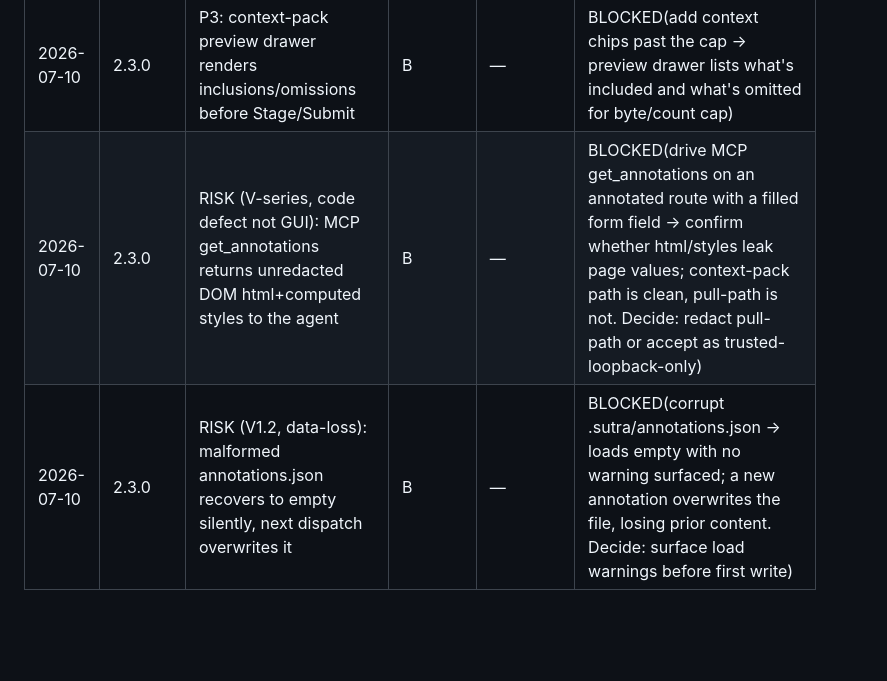
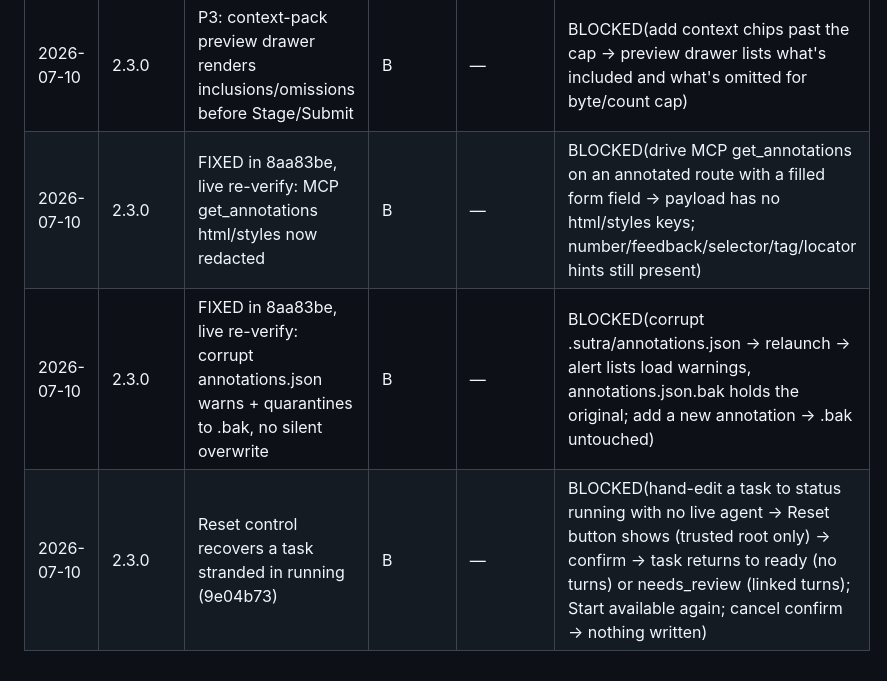
Before and after one commit to ravi1395/sutra, a Markdown page: VERIFY-LEDGER.md, the part around the change. Rendered like a GitHub page; blank space fills up the shorter version.

Commit message:
docs: ledger — flag fixed RISK rows for live re-verify, add Reset row
Co-Authored-By: Claude Fable 5 <noreply@anthropic.com>
Claude-Session: https://claude.ai/code/session_013uRGPsieMZxxLWWRpdBboi

```diff
--- a/VERIFY-LEDGER.md
+++ b/VERIFY-LEDGER.md
@@ -34,5 +34,6 @@ Agent control plane V1–P3 (commits `00b58c6`…`084f34c`, branch worktree-agen
 | 2026-07-10 | 2.3.0 | G3: stray pre-staged files warning + explicit Unstage; external-commit record path | B | — | BLOCKED(git add an unrelated file before opening dialog → warning shows; Unstage clears it; Record external commit stores receipt with no git call) |
 | 2026-07-10 | 2.3.0 | P2.1: changing profile on a non-empty draft shows confirm dialog in WKWebView | B | — | BLOCKED(type a draft, switch profile → native confirm appears; decline keeps content, only profileId changes) |
 | 2026-07-10 | 2.3.0 | P3: context-pack preview drawer renders inclusions/omissions before Stage/Submit | B | — | BLOCKED(add context chips past the cap → preview drawer lists what's included and what's omitted for byte/count cap) |
-| 2026-07-10 | 2.3.0 | RISK (V-series, code defect not GUI): MCP get_annotations returns unredacted DOM html+computed styles to the agent | B | — | BLOCKED(drive MCP get_annotations on an annotated route with a filled form field → confirm whether html/styles leak page values; context-pack path is clean, pull-path is not. Decide: redact pull-path or accept as trusted-loopback-only) |
-| 2026-07-10 | 2.3.0 | RISK (V1.2, data-loss): malformed annotations.json recovers to empty silently, next dispatch overwrites it | B | — | BLOCKED(corrupt .sutra/annotations.json → loads empty with no warning surfaced; a new annotation overwrites the file, losing prior content. Decide: surface load warnings before first write) |
+| 2026-07-10 | 2.3.0 | FIXED in 8aa83be, live re-verify: MCP get_annotations html/styles now redacted | B | — | BLOCKED(drive MCP get_annotations on an annotated route with a filled form field → payload has no html/styles keys; number/feedback/selector/tag/locator hints still present) |
+| 2026-07-10 | 2.3.0 | FIXED in 8aa83be, live re-verify: corrupt annotations.json warns + quarantines to .bak, no silent overwrite | B | — | BLOCKED(corrupt .sutra/annotations.json → relaunch → alert lists load warnings, annotations.json.bak holds the original; add a new annotation → .bak untouched) |
+| 2026-07-10 | 2.3.0 | Reset control recovers a task stranded in running (9e04b73) | B | — | BLOCKED(hand-edit a task to status running with no live agent → Reset button shows (trusted root only) → confirm → task returns to ready (no turns) or needs_review (linked turns); Start available again; cancel confirm → nothing written) |
```
